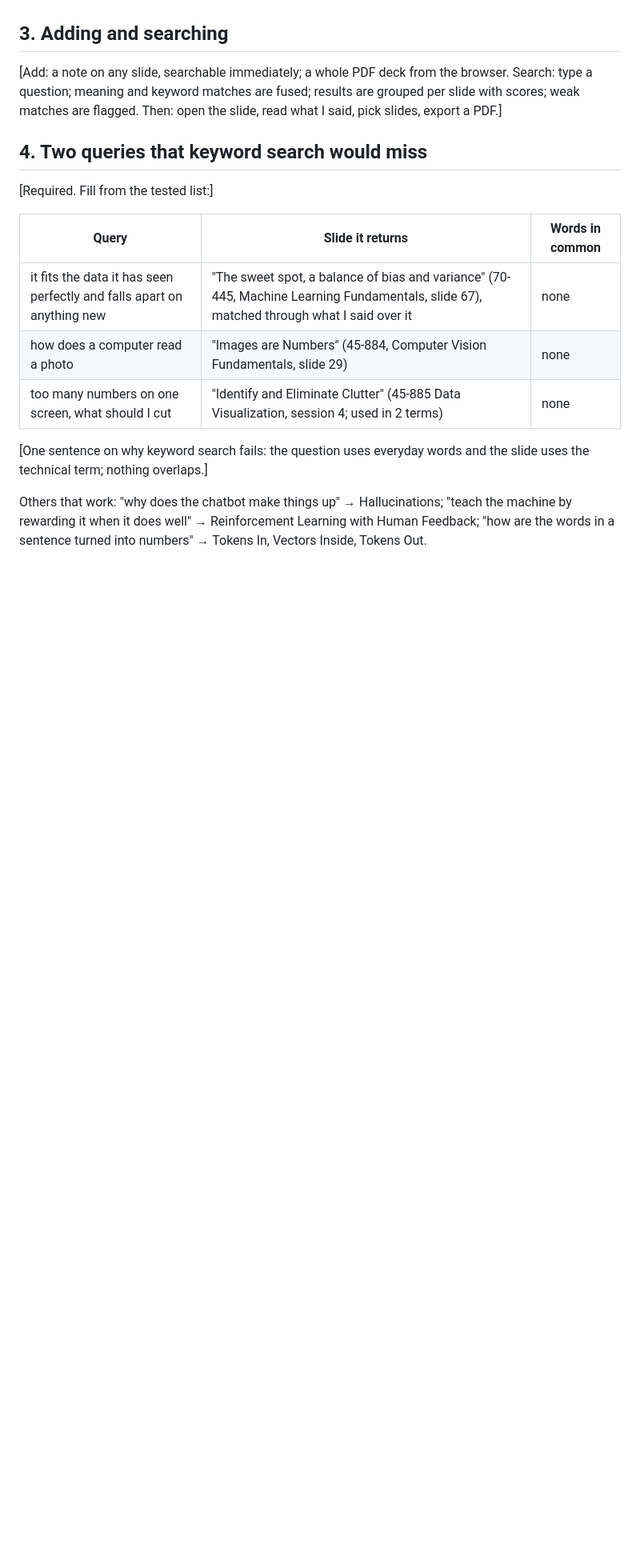
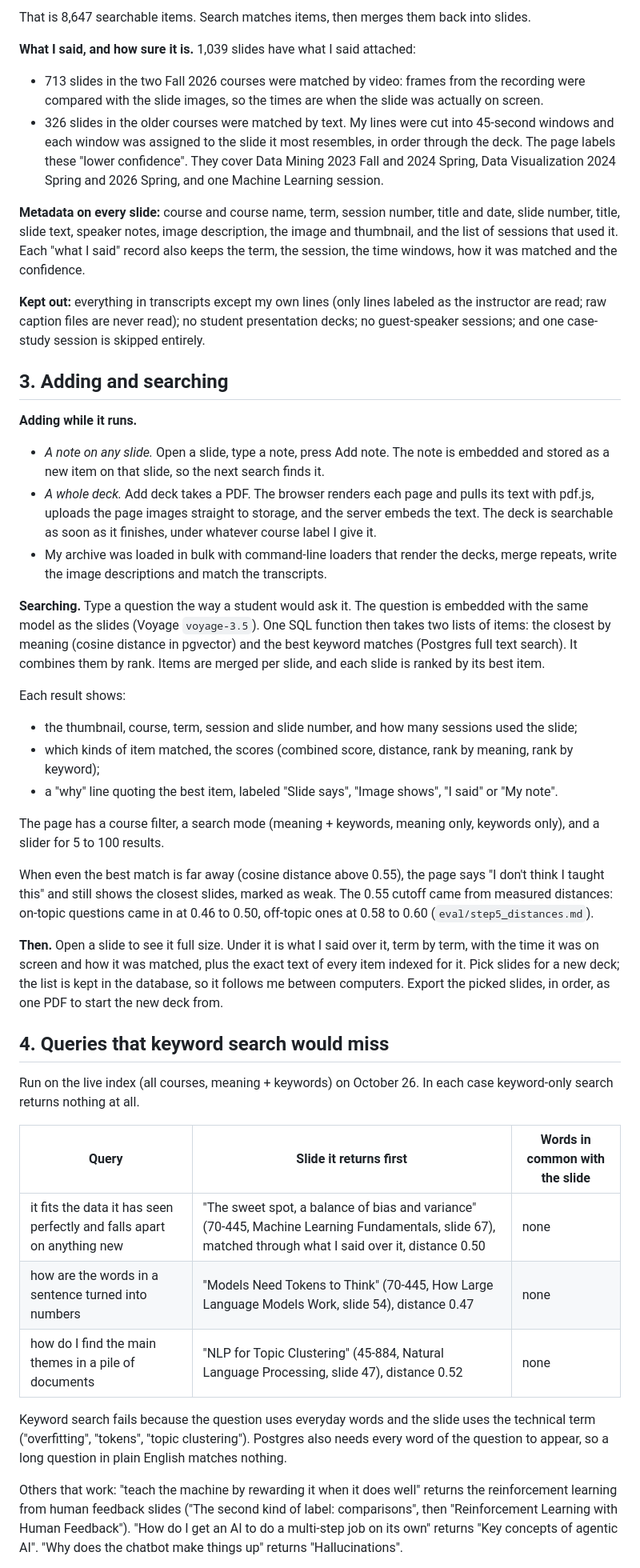
Before and after one commit to bcollier/slide-finder, a Markdown page: README.md, the part around one of its changes. Shown at 80% size. Drawn GitHub-style; blank space fills up the shorter version.

```diff
--- a/README.md
+++ b/README.md
@@ -31,24 +57,76 @@ used the slide. Repeated slides across terms are grouped into one.]
+That is 8,647 searchable items. Search matches items, then merges them back into slides.
+
+**What I said, and how sure it is.** 1,039 slides have what I said attached:
+- 713 slides in the two Fall 2026 courses were matched by video: frames from the recording
+  were compared with the slide images, so the times are when the slide was actually on screen.
+- 326 slides in the older courses were matched by text. My lines were cut into 45-second
+  windows and each window was assigned to the slide it most resembles, in order through the
+  deck. The page labels these "lower confidence". They cover Data Mining 2023 Fall and 2024
+  Spring, Data Visualization 2024 Spring and 2026 Spring, and one Machine Learning session.
+
+**Metadata on every slide:** course and course name, term, session number, title and date,
+slide number, title, slide text, speaker notes, image description, the image and thumbnail, and
+the list of sessions that used it. Each "what I said" record also keeps the term, the session,
+the time windows, how it was matched and the confidence.
+
+**Kept out:** everything in transcripts except my own lines (only lines labeled as the
+instructor are read; raw caption files are never read); no student presentation decks;
+no guest-speaker sessions; and one case-study session is skipped entirely.
 
 ## 3. Adding and searching
 
-[Add: a note on any slide, searchable immediately; a whole PDF deck from the browser. Search: type
-a question; meaning and keyword matches are fused; results are grouped per slide with scores;
-weak matches are flagged. Then: open the slide, read what I said, pick slides, export a PDF.]
+**Adding while it runs.**
+- *A note on any slide.* Open a slide, type a note, press Add note. The note is embedded and
+  stored as a new item on that slide, so the next search finds it.
+- *A whole deck.* Add deck takes a PDF. The browser renders each page and pulls its text with
+  pdf.js, uploads the page images straight to storage, and the server embeds the text. The
+  deck is searchable as soon as it finishes, under whatever course label I give it.
+- My archive was loaded in bulk with command-line loaders that render the decks, merge
+  repeats, write the image descriptions and match the transcripts.
 
-## 4. Two queries that keyword search would miss
+**Searching.** Type a question the way a student would ask it. The question is embedded with the
+same model as the slides (Voyage `voyage-3.5`). One SQL function then takes two lists of items:
+the closest by meaning (cosine distance in pgvector) and the best keyword matches (Postgres full
+text search). It combines them by rank. Items are merged per slide, and each slide is ranked by
+its best item.
 
-[Required. Fill from the tested list:]
+Each result shows:
+- the thumbnail, course, term, session and slide number, and how many sessions used the slide;
+- which kinds of item matched, the scores (combined score, distance, rank by meaning, rank by
+  keyword);
+- a "why" line quoting the best item, labeled "Slide says", "Image shows", "I said" or "My note".
 
-| Query | Slide it returns | Words in common |
+The page has a course filter, a search mode (meaning + keywords, meaning only, keywords only),
+and a slider for 5 to 100 results.
+
+When even the best match is far away (cosine distance above 0.55), the page says "I don't think
+I taught this" and still shows the closest slides, marked as weak. The 0.55 cutoff came from
+measured distances: on-topic questions came in at 0.46 to 0.50, off-topic ones at 0.58 to 0.60
+(`eval/step5_distances.md`).
+
+**Then.** Open a slide to see it full size. Under it is what I said over it, term by term, with
+the time it was on screen and how it was matched, plus the exact text of every item indexed for
+it. Pick slides for a new deck; the list is kept in the database, so it follows me between
+computers. Export the picked slides, in order, as one PDF to start the new deck from.
+
+## 4. Queries that keyword search would miss
+
+Run on the live index (all courses, meaning + keywords) on October 26. In each case keyword-only
+search returns nothing at all.
+
+| Query | Slide it returns first | Words in common with the slide |
 | --- | --- | --- |
-| it fits the data it has seen perfectly and falls apart on anything new | "The sweet spot, a balance of bias and variance" (70-445, Machine Learning Fundamentals, slide 67), matched through what I said over it | none |
-| how does a computer read a photo | "Images are Numbers" (45-884, Computer Vision Fundamentals, slide 29) | none |
-| too many numbers on one screen, what should I cut | "Identify and Eliminate Clutter" (45-885 Data Visualization, session 4; used in 2 terms) | none |
+| it fits the data it has seen perfectly and falls apart on anything new | "The sweet spot, a balance of bias and variance" (70-445, Machine Learning Fundamentals, slide 67), matched through what I said over it, distance 0.50 | none |
+| how are the words in a sentence turned into numbers | "Models Need Tokens to Think" (70-445, How Large Language Models Work, slide 54), distance 0.47 | none |
+| how do I find the main themes in a pile of documents | "NLP for Topic Clustering" (45-884, Natural Language Processing, slide 47), distance 0.52 | none |
 
-[One sentence on why keyword search fails: the question uses everyday words and the slide uses
-the technical term; nothing overlaps.]
+Keyword search fails because the question uses everyday words and the slide uses the technical
+term ("overfitting", "tokens", "topic clustering"). Postgres also needs every word of the
+question to appear, so a long question in plain English matches nothing.
 
-Others that work: "why does the chatbot make things up" → Hallucinations; "teach the machine by
-rewarding it when it does well" → Reinforcement Learning with Human Feedback; "how are the words
-in a sentence turned into numbers" → Tokens In, Vectors Inside, Tokens Out.
+Others that work: "teach the machine by rewarding it when it does well" returns the
+reinforcement learning from human feedback slides ("The second kind of label: comparisons",
+then "Reinforcement Learning with Human Feedback"). "How do I get an AI to do a multi-step job
+on its own" returns "Key concepts of agentic AI". "Why does the chatbot make things up" returns
+"Hallucinations".
 
```
Also changed, not shown: other parts of README.md (+55 -24 lines).
